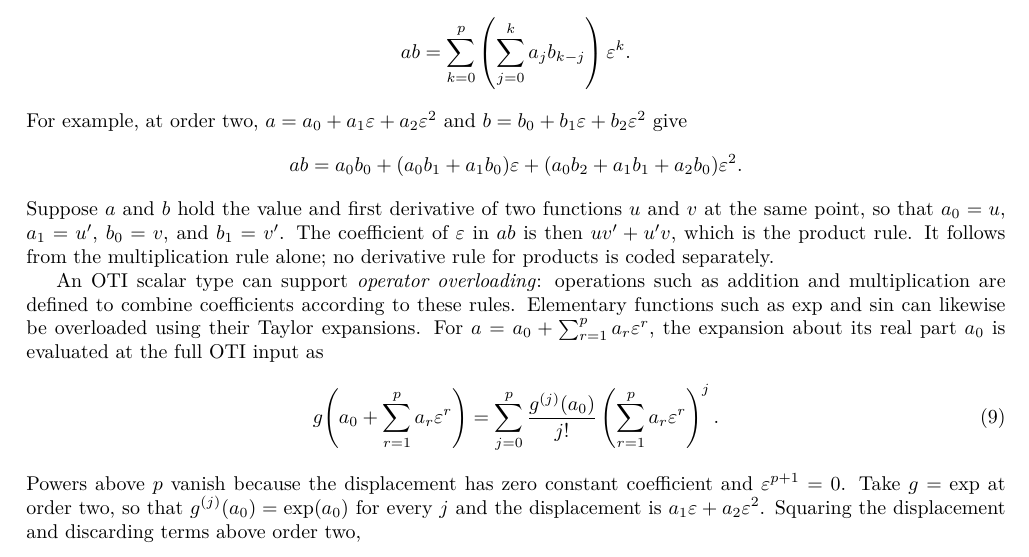
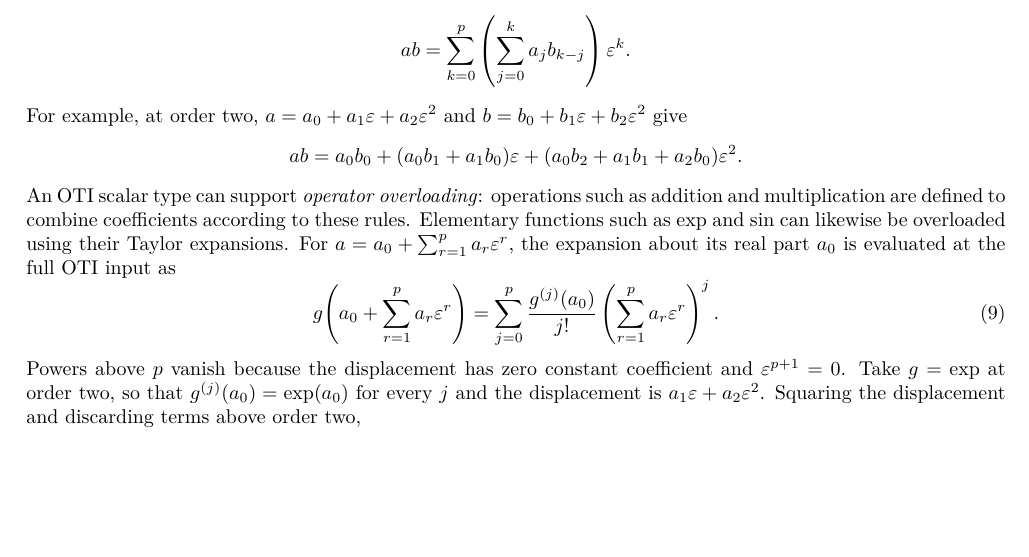
Before and after one commit to Samm-Py/Julia_AD, a LaTeX document (docs/oti_sensitivities.tex): part of page 6 of 16 before the commit and part of page 6 of 15 after it, cut so that both start at the same text, the shorter picture padded with empty space. Compiled offline with pdfLaTeX.

Commit message:
Drop the product-rule aside from section 1.4
The section's takeaway is that derivatives come from extracting the
coefficient of epsilon, and the product-rule observation was a detour from
it. The multiplication rule and its order-two example now lead straight into
operator overloading.

Removing it also returns the document to fifteen pages and closes the gap
before Section 2: Section 1 now ends at the foot of its last page, so the
\clearpage costs nothing.

Co-Authored-By: Claude Opus 5 <noreply@anthropic.com>
Claude-Session: https://claude.ai/code/session_015zbV9dYFM8CkdKRPqw5YDD

```diff
--- a/docs/oti_sensitivities.tex
+++ b/docs/oti_sensitivities.tex
@@ -278,12 +278,6 @@ $b=b_0+b_1\varepsilon+b_2\varepsilon^2$ give
  ab=a_0b_0+(a_0b_1+a_1b_0)\varepsilon
  +(a_0b_2+a_1b_1+a_2b_0)\varepsilon^2.
 \]
-Suppose $a$ and $b$ hold the value and first derivative of two functions $u$
-and $v$ at the same point, so that $a_0=u$, $a_1=u'$, $b_0=v$, and $b_1=v'$.
-The coefficient of $\varepsilon$ in $ab$ is then $uv'+u'v$, which is the product
-rule. It follows from the multiplication rule alone; no derivative rule for
-products is coded separately.
-
 An OTI scalar type can support \emph{operator overloading}: operations such as
 addition and multiplication are defined to combine coefficients according
 to these rules. Elementary functions such as $\exp$ and $\sin$ can likewise be
```
Also changed, not shown: docs/oti_sensitivities.pdf.
